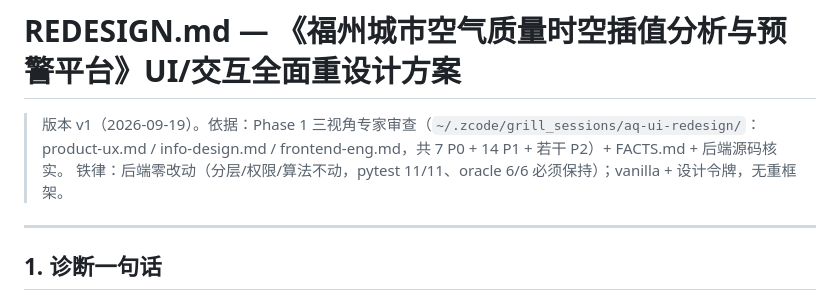
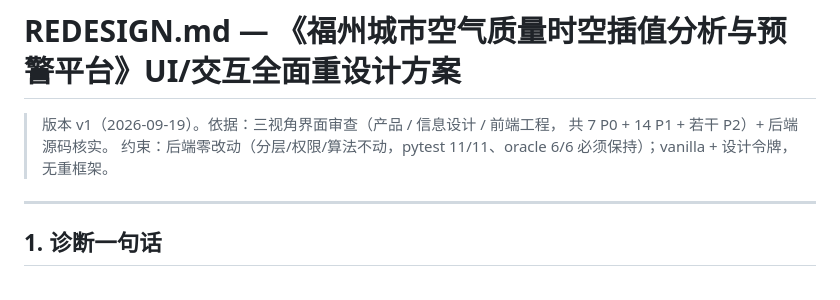
Before and after one commit to YuhaoLin2005/fjau-air-platform, a Markdown page: frontend/REDESIGN.md, the part around the change. GitHub-like rendering.

Commit message:
docs: 补 README（项目说明 / 数据来源与许可 / 边界诚实说明）+ 去掉 REDESIGN.md 里的本机路径与工具名

```diff
--- a/frontend/REDESIGN.md
+++ b/frontend/REDESIGN.md
@@ -1,8 +1,8 @@
 # REDESIGN.md — 《福州城市空气质量时空插值分析与预警平台》UI/交互全面重设计方案
 
-> 版本 v1（2026-09-19）。依据：Phase 1 三视角专家审查（`~/.zcode/grill_sessions/aq-ui-redesign/`：
-> product-ux.md / info-design.md / frontend-eng.md，共 7 P0 + 14 P1 + 若干 P2）+ FACTS.md + 后端源码核实。
-> 铁律：后端零改动（分层/权限/算法不动，pytest 11/11、oracle 6/6 必须保持）；vanilla + 设计令牌，无重框架。
+> 版本 v1（2026-09-19）。依据：三视角界面审查（产品 / 信息设计 / 前端工程，
+> 共 7 P0 + 14 P1 + 若干 P2）+ 后端源码核实。
+> 约束：后端零改动（分层/权限/算法不动，pytest 11/11、oracle 6/6 必须保持）；vanilla + 设计令牌，无重框架。
 
 ---
 
```
Also changed, not shown: README.md (added, +68 -0 lines).
